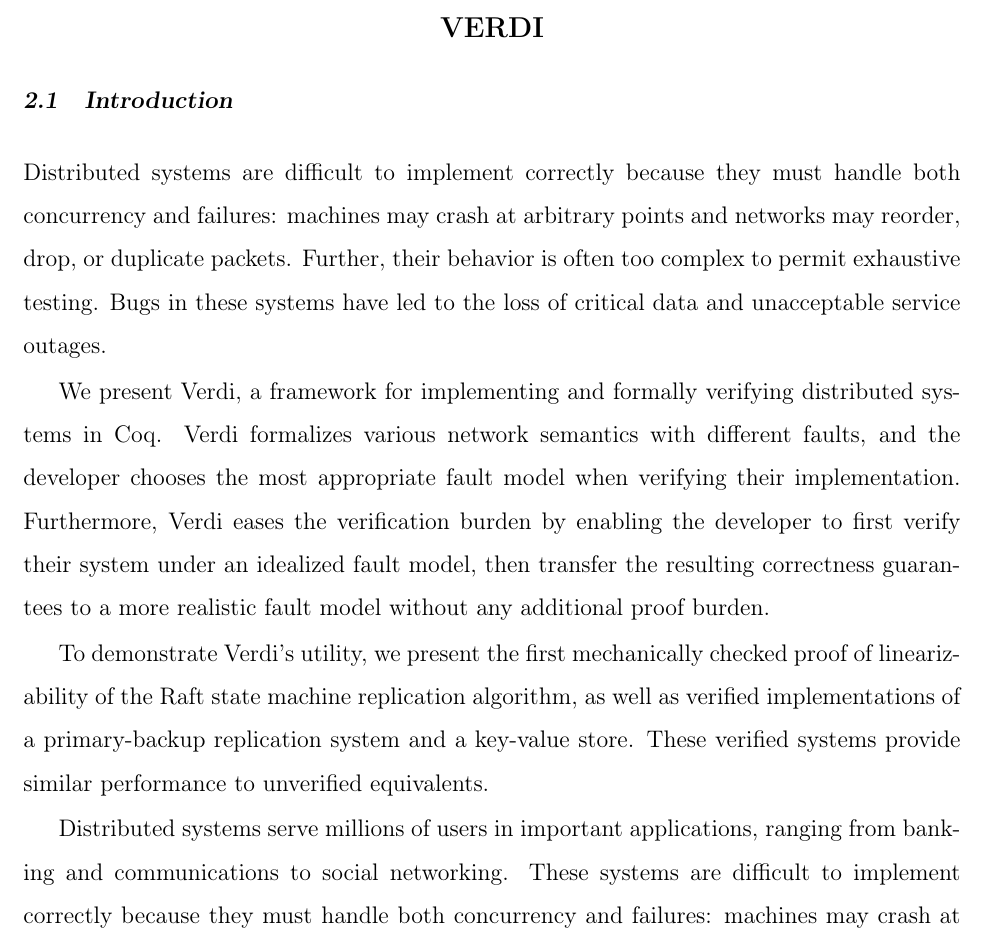
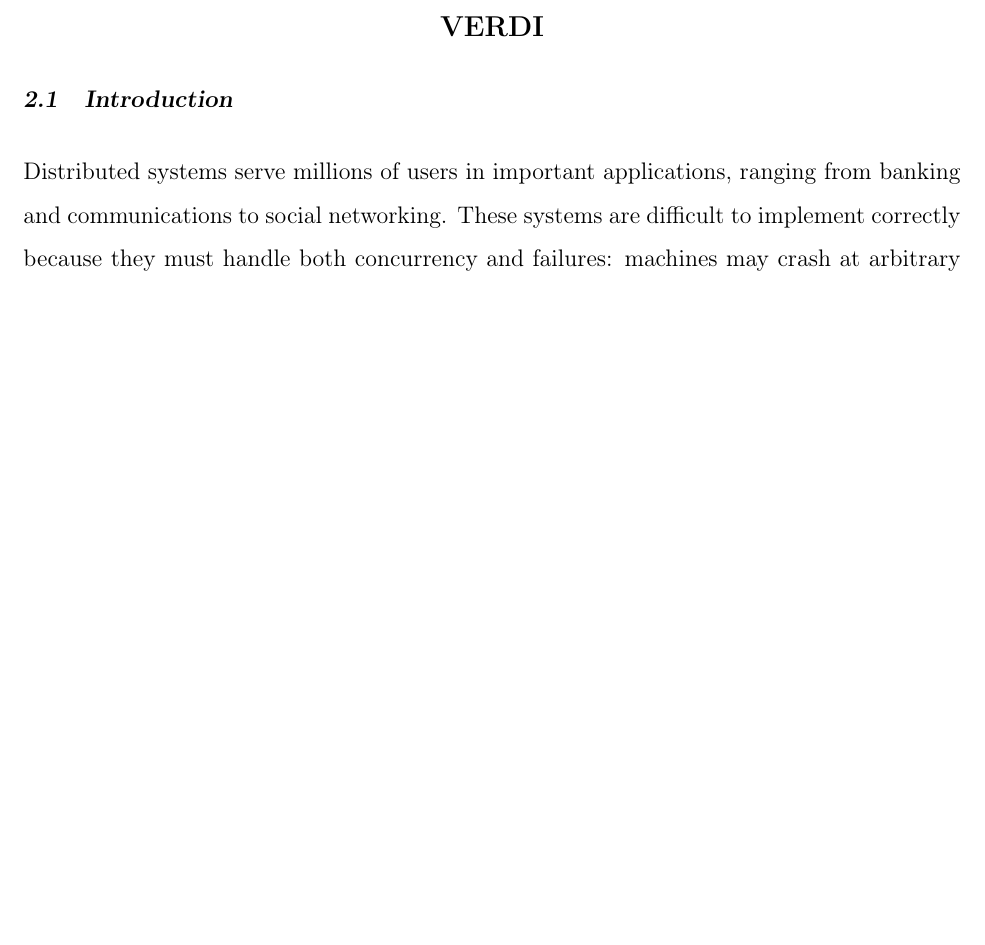
Before and after one commit to wilcoxjay/thesis, a LaTeX thesis (thesis.tex, which reads verdi.tex): part of page 10 of 106, cut so that both start at the same text, the shorter picture padded with empty space. Compiled offline with pdfLaTeX.

Commit message:
comment out verdi abstract (redundant with intro)

```diff
--- a/verdi.tex
+++ b/verdi.tex
@@ -165,28 +165,31 @@
 \label{sec:verdi:intro}
 
 %abstract
-  Distributed systems are difficult to implement correctly because they
-  must handle both concurrency and failures: machines may crash at
-  arbitrary points and networks may reorder, drop, or duplicate packets.
-  Further, their behavior is often too complex to permit exhaustive
-  testing.  Bugs in these systems have led to the loss of critical data and
-  unacceptable service outages.
-
-  We present \Verdi, a framework for implementing and formally verifying
-  distributed systems in \Coq.  \Verdi formalizes various network semantics
-  with different faults, and the developer chooses the most
-  appropriate fault model when verifying their implementation. Furthermore,
-  \Verdi eases the verification burden by enabling the developer to first verify
-  their system under an idealized fault model, then transfer the resulting
-  correctness guarantees to a more realistic fault model without any
-  additional proof burden.
-
-  To demonstrate \Verdi's utility, we present the first mechanically
-  checked proof of linearizability of the Raft state machine
-  replication algorithm, as well as verified implementations of a
-  primary-backup replication system and a key-value store. These
-  verified systems provide similar performance to unverified
-  equivalents.
+
+% ztatlock : commenting out abstract due to redundancy w/ intro
+
+%%   Distributed systems are difficult to implement correctly because they
+%%   must handle both concurrency and failures: machines may crash at
+%%   arbitrary points and networks may reorder, drop, or duplicate packets.
+%%   Further, their behavior is often too complex to permit exhaustive
+%%   testing.  Bugs in these systems have led to the loss of critical data and
+%%   unacceptable service outages.
+%%
+%%   We present \Verdi, a framework for implementing and formally verifying
+%%   distributed systems in \Coq.  \Verdi formalizes various network semantics
+%%   with different faults, and the developer chooses the most
+%%   appropriate fault model when verifying their implementation. Furthermore,
+%%   \Verdi eases the verification burden by enabling the developer to first verify
+%%   their system under an idealized fault model, then transfer the resulting
+%%   correctness guarantees to a more realistic fault model without any
+%%   additional proof burden.
+%%
+%%   To demonstrate \Verdi's utility, we present the first mechanically
+%%   checked proof of linearizability of the Raft state machine
+%%   replication algorithm, as well as verified implementations of a
+%%   primary-backup replication system and a key-value store. These
+%%   verified systems provide similar performance to unverified
+%%   equivalents.
 
 
 Distributed systems serve millions of users in important applications,
```
